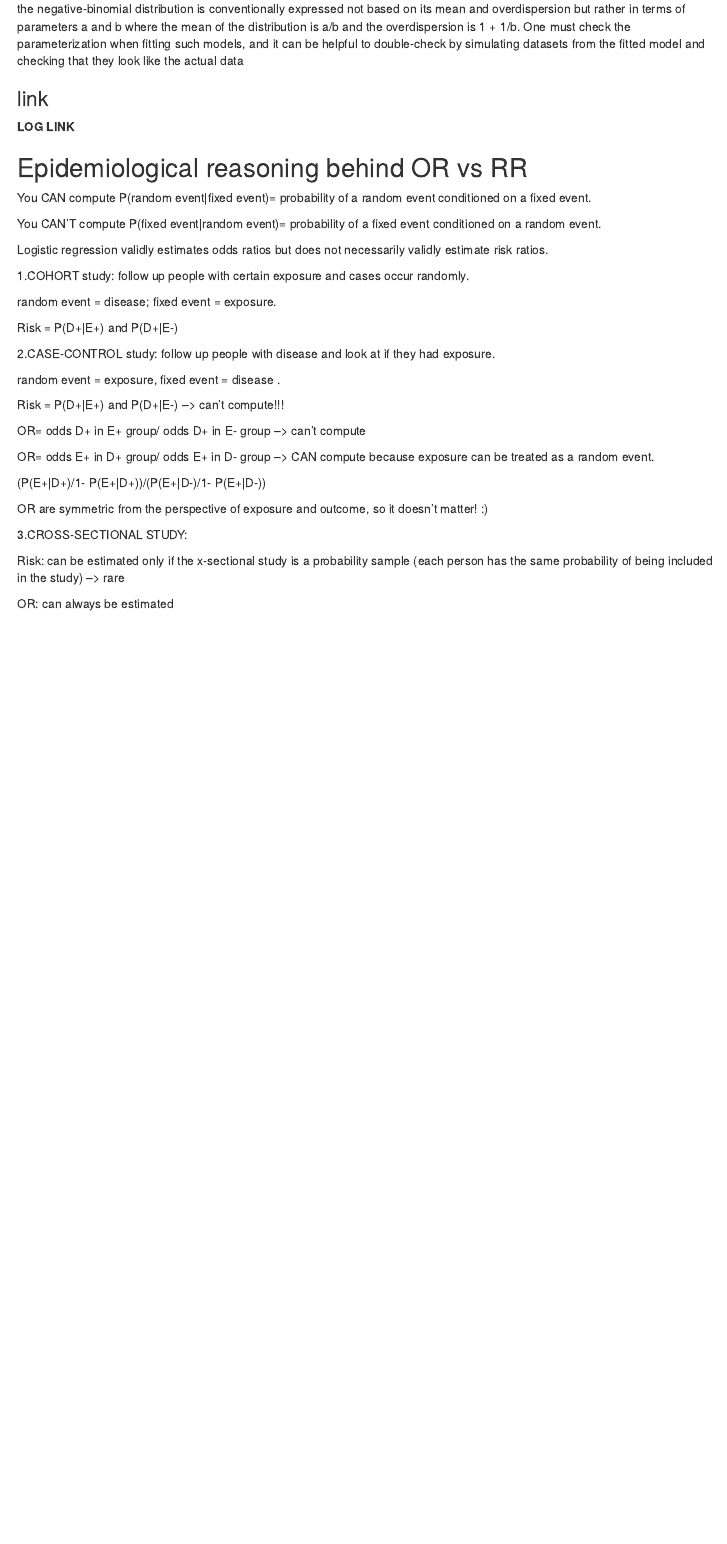
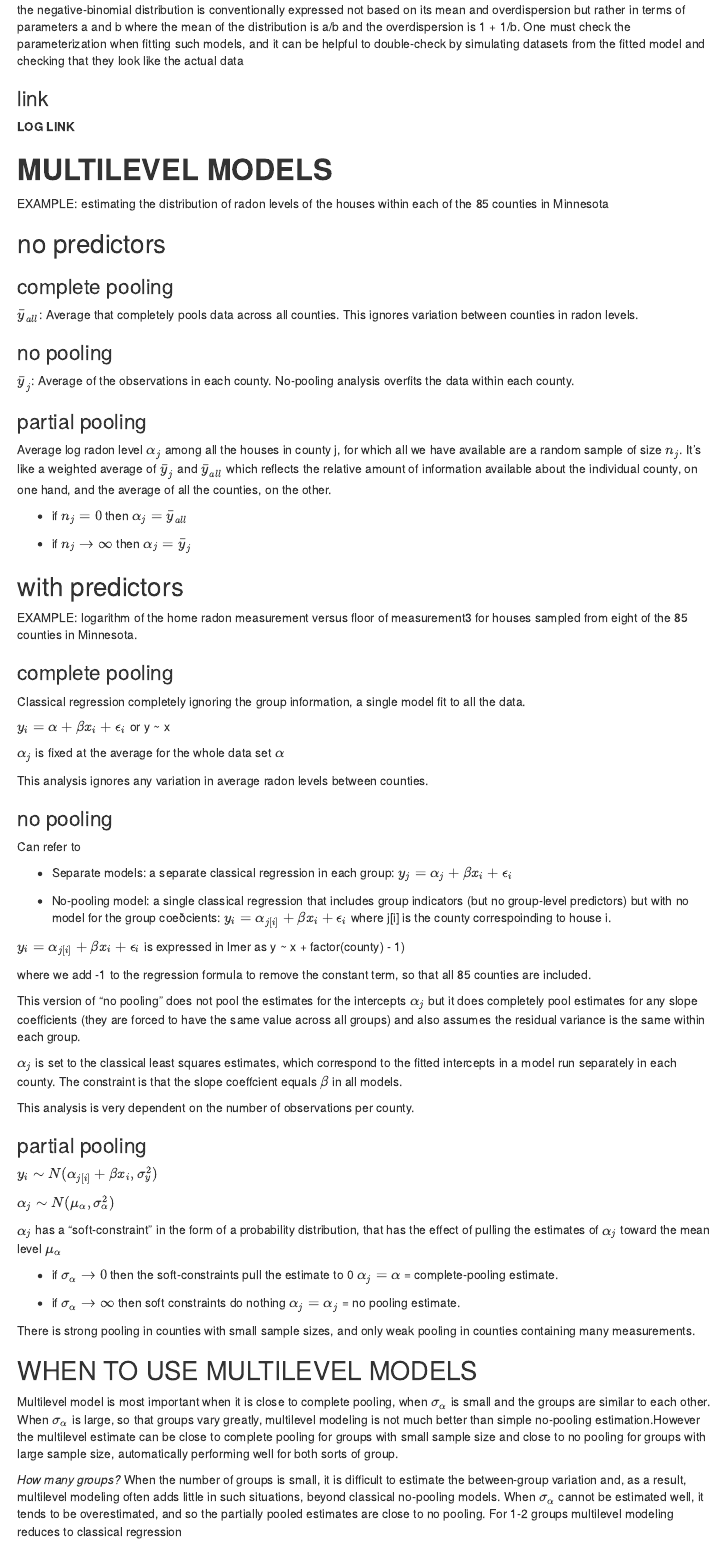
Before and after one commit to akawiecki/pubs, an R Markdown document (DAG/miniature_models.Rmd): the page in a window 1100 px wide, from 12500 px down before the commit and from 13000 px down after it, so that both start at the same text. The pictures show the output file DAG/miniature_models.html that the author committed with the source, opened offline; menus at the side of the page are left out.

Commit message:
added pooling defs on multilevel mods

```diff
--- a/DAG/miniature_models.Rmd
+++ b/DAG/miniature_models.Rmd
@@ -734,37 +769,75 @@ the negative-binomial distribution is conventionally expressed not based on its
 
 **LOG LINK**
 
-## Epidemiological reasoning behind OR vs RR
+# **MULTILEVEL MODELS**
 
-You CAN compute P(random event|fixed event)= probability of a random event conditioned on a fixed event.
+EXAMPLE: estimating the distribution of radon levels of the houses within each of the 85 counties in Minnesota
 
-You CAN'T compute P(fixed event|random event)= probability of a fixed event conditioned on a random event.
+## no predictors
 
-Logistic regression validly estimates odds ratios but does not necessarily validly estimate risk ratios.
+### complete pooling
+$\bar{y}_{all}$: Average that completely pools data across all counties. This ignores variation between counties in radon levels.
+
+### no pooling
+$\bar{y}_{j}$: Average of the observations in each county. No-pooling analysis overfits the data within each county.
+
+### partial pooling
+Average log radon level $\alpha_j$ among all the houses in county j, for which all we have available are a random sample of size $n_j$. It's like a weighted average of $\bar{y}_{j}$ and $\bar{y}_{all}$ which reflects the relative amount of information available about the individual county, on one hand, and the average of all the counties, on the other.
+
+* if $n_j = 0$ then $\alpha_j = \bar{y}_{all}$
+
+* if $n_j \to \infty$ then $\alpha_j = \bar{y}_{j}$
+
+## with predictors
+
+EXAMPLE: logarithm of the home radon measurement versus floor of measurement3 for houses sampled from eight of the 85 counties in Minnesota.
+
+### complete pooling
+
+Classical regression completely ignoring the group information, a single model fit to all the data.
+
+$y_i= \alpha +\beta x_i + \epsilon_i$ or y ~ x
+
+$\alpha_{j}$ is fixed at the average for the whole data set $\alpha$
+
+This analysis ignores any variation in average radon levels between counties.
+
+### no pooling
+
+Can refer to
+
+* Separate models: a separate classical regression in each group: $y_j= \alpha_{j} +\beta x_i + \epsilon_i$
+
+* No-pooling model: a single classical regression that includes group indicators (but no group-level predictors) but with no model for the group coeðcients: $y_i= \alpha_{j[i]} +\beta x_i + \epsilon_i$ where j[i] is the county correspoinding to house i.
+
+$y_i= \alpha_{j[i]} +\beta x_i + \epsilon_i$ is expressed in lmer as y ~ x + factor(county) - 1)
+
+where we add -1 to the regression formula to remove the constant term, so that all 85 counties are included.
+
+This version of “no pooling” does not pool the estimates for the intercepts $\alpha_{j}$ but it does completely pool estimates for any slope coefficients (they are forced to have the same value across all groups) and also assumes the residual variance is the same within each group.
+
+$\alpha_{j}$ is set to the classical least squares estimates, which correspond to the fitted intercepts in a model run separately in each county. The constraint is that the slope coeffcient equals $\beta$ in all models.
+
+This analysis is very dependent on the number of observations per county.
+
+### partial pooling
+$y_i \sim N(\alpha_{j[i]} +\beta x_i, \sigma_y^2)$
+
+$\alpha_{j} \sim N(\mu_{\alpha}, \sigma_{\alpha}^2)$
+
+$\alpha_{j}$ has a "soft-constraint" in the form of a probability distribution, that has the effect of pulling the estimates of $\alpha_{j}$ toward the mean level $\mu_{\alpha}$
+
+* if $\sigma_{\alpha} \to 0$ then the soft-constraints pull the estimate to 0 $\alpha_j = \alpha$ = complete-pooling estimate.
+
+* if $\sigma_{\alpha} \to \infty$ then soft constraints do nothing $\alpha_j = \alpha_j$ = no pooling estimate.
 
 
-1.COHORT study: follow up people with certain exposure and cases occur randomly.
+There is strong pooling in counties with small sample sizes, and only weak pooling in counties containing many measurements.
 
-random event = disease; fixed event = exposure.
 
-Risk = P(D+|E+) and P(D+|E-)
+## WHEN TO USE MULTILEVEL MODELS
 
-2.CASE-CONTROL study: follow up people with disease and look at if they had exposure.
+Multilevel model is most important when it is close to complete pooling, when $\sigma_{\alpha}$ is small and the groups are similar to each other. When $\sigma_{\alpha}$ is large, so that groups vary greatly, multilevel modeling is not much better than simple no-pooling estimation.However the multilevel estimate can be close to complete pooling for groups with small sample size and close to no pooling for groups with large sample size, automatically performing well for both sorts of group.
 
-random event = exposure, fixed event = disease .
-
-Risk = P(D+|E+) and P(D+|E-) --> can't compute!!!
-
-OR= odds D+ in E+ group/ odds D+ in E- group --> can't compute
-
-OR= odds E+ in D+ group/ odds E+ in D- group --> CAN compute because exposure can be treated as a random event.
-
-(P(E+|D+)/1- P(E+|D+))/(P(E+|D-)/1- P(E+|D-))
-
-OR are symmetric from the perspective of exposure and outcome, so it doesn't matter! :)
-
-3.CROSS-SECTIONAL STUDY:
-
-Risk: can be estimated only if the x-sectional study is a probability sample (each person has the same probability of being included in the study) --> rare
-
-OR: can always be estimated
+*How many groups?*
+When the number of groups is small, it is difficult to estimate the between-group variation and, as a result, multilevel modeling often adds little in such situations, beyond classical no-pooling models. When $\sigma_{\alpha}$ cannot be estimated well, it tends to be overestimated, and so the partially pooled estimates are close to no pooling. For 1-2 groups multilevel modeling reduces to classical regression
```
Also changed, not shown: DAG/miniature_models.html, DAG/miniature_models.Rmd (35 more changed lines).
